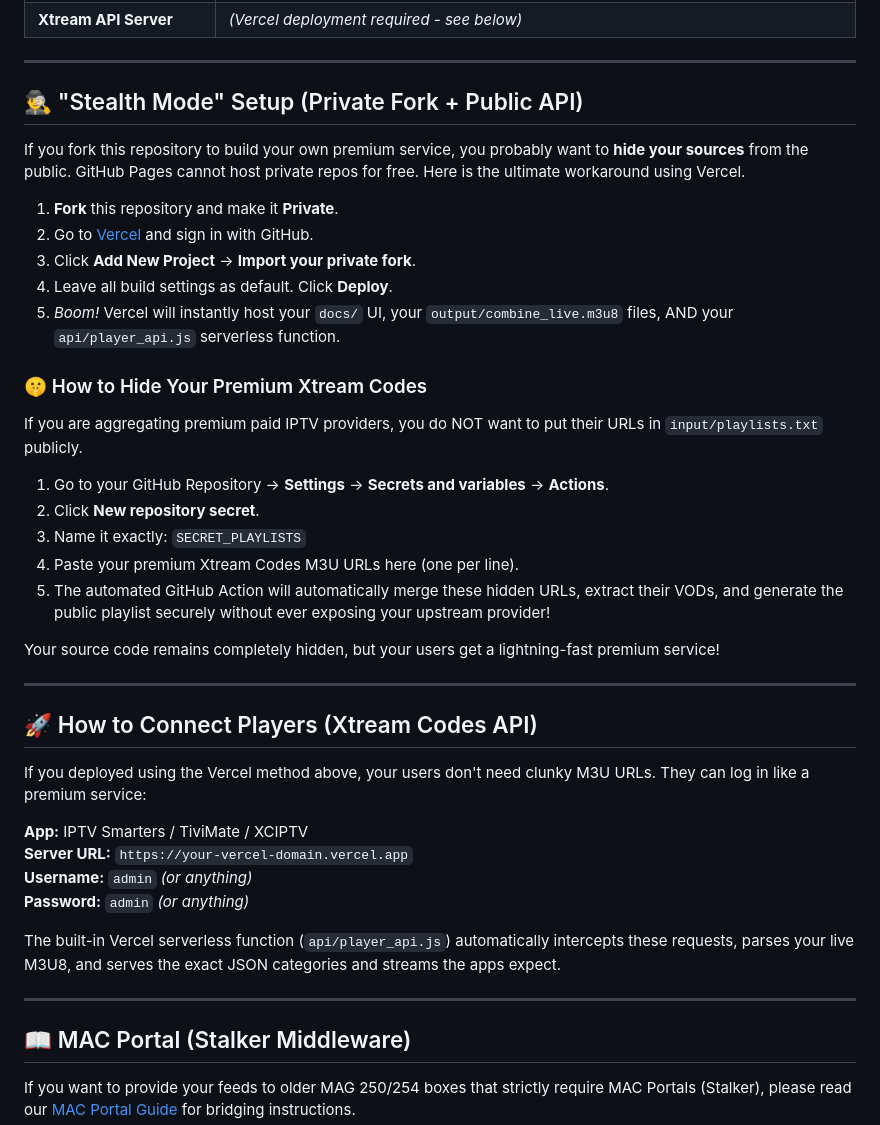
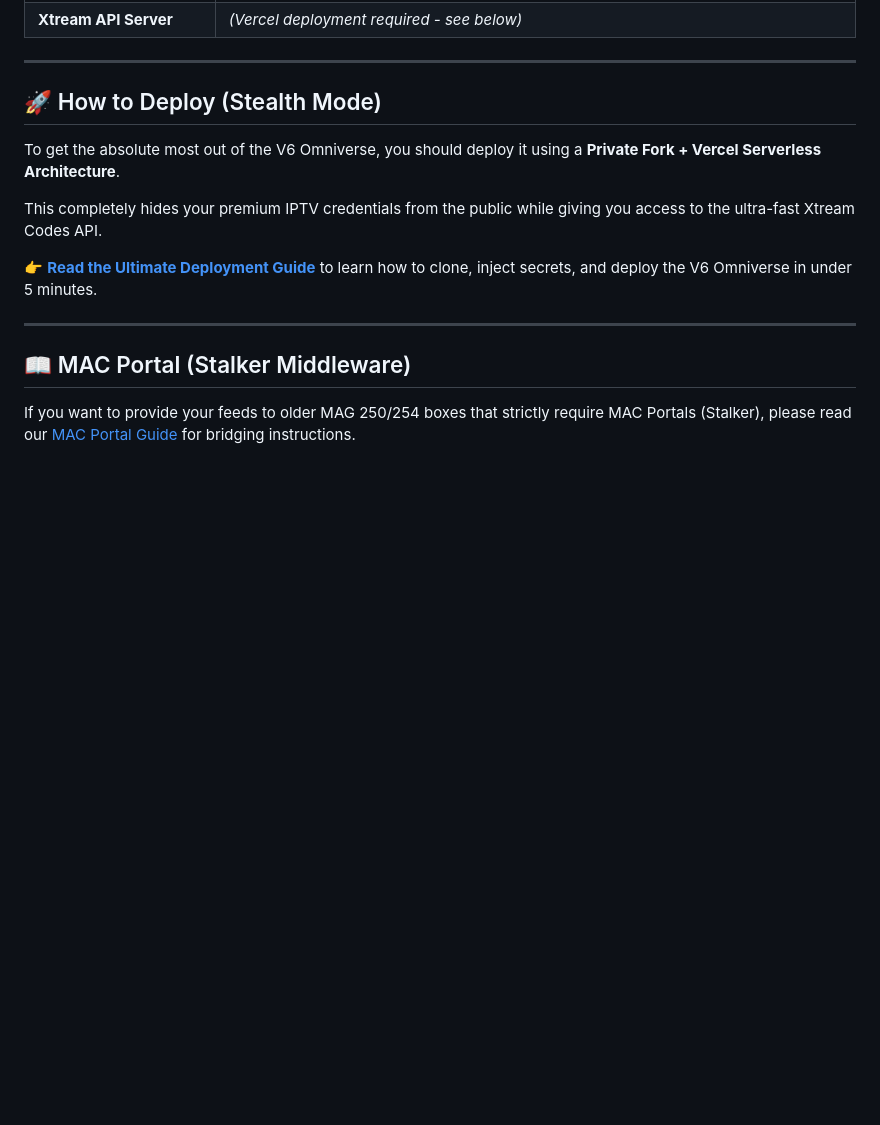
Before and after one commit to ShoumikBalaSomu/Github-Auto-Combine, a Markdown page: README.md, the part around the change. Drawn GitHub-style; blank space fills up the shorter version.

Commit message:
docs: Create comprehensive Deployment Guide for Stealth Mode

```diff
--- a/README.md
+++ b/README.md
@@ -45,38 +45,13 @@ If you are using the public GitHub Pages deployment:
 
 ---
 
-## 🕵️‍♂️ "Stealth Mode" Setup (Private Fork + Public API)
+## 🚀 How to Deploy (Stealth Mode)
 
-If you fork this repository to build your own premium service, you probably want to **hide your sources** from the public. GitHub Pages cannot host private repos for free. Here is the ultimate workaround using Vercel.
+To get the absolute most out of the V6 Omniverse, you should deploy it using a **Private Fork + Vercel Serverless Architecture**.
 
-1. **Fork** this repository and make it **Private**.
-2. Go to [Vercel](https://vercel.com) and sign in with GitHub.
-3. Click **Add New Project** -> **Import your private fork**.
-4. Leave all build settings as default. Click **Deploy**.
-5. *Boom!* Vercel will instantly host your `docs/` UI, your `output/combine_live.m3u8` files, AND your `api/player_api.js` serverless function.
+This completely hides your premium IPTV credentials from the public while giving you access to the ultra-fast Xtream Codes API.
 
-### 🤫 How to Hide Your Premium Xtream Codes
-If you are aggregating premium paid IPTV providers, you do NOT want to put their URLs in `input/playlists.txt` publicly.
-1. Go to your GitHub Repository -> **Settings** -> **Secrets and variables** -> **Actions**.
-2. Click **New repository secret**.
-3. Name it exactly: `SECRET_PLAYLISTS`
-4. Paste your premium Xtream Codes M3U URLs here (one per line).
-5. The automated GitHub Action will automatically merge these hidden URLs, extract their VODs, and generate the public playlist securely without ever exposing your upstream provider!
-
-Your source code remains completely hidden, but your users get a lightning-fast premium service!
-
----
-
-## 🚀 How to Connect Players (Xtream Codes API)
-
-If you deployed using the Vercel method above, your users don't need clunky M3U URLs. They can log in like a premium service:
-
-**App:** IPTV Smarters / TiviMate / XCIPTV
-**Server URL:** `https://your-vercel-domain.vercel.app`
-**Username:** `admin` *(or anything)*
-**Password:** `admin` *(or anything)*
-
-The built-in Vercel serverless function (`api/player_api.js`) automatically intercepts these requests, parses your live M3U8, and serves the exact JSON categories and streams the apps expect.
+👉 **[Read the Ultimate Deployment Guide](./docs/DEPLOYMENT.md)** to learn how to clone, inject secrets, and deploy the V6 Omniverse in under 5 minutes.
 
 ---
 
```
Also changed, not shown: docs/DEPLOYMENT.md (added, +116 -0 lines).
